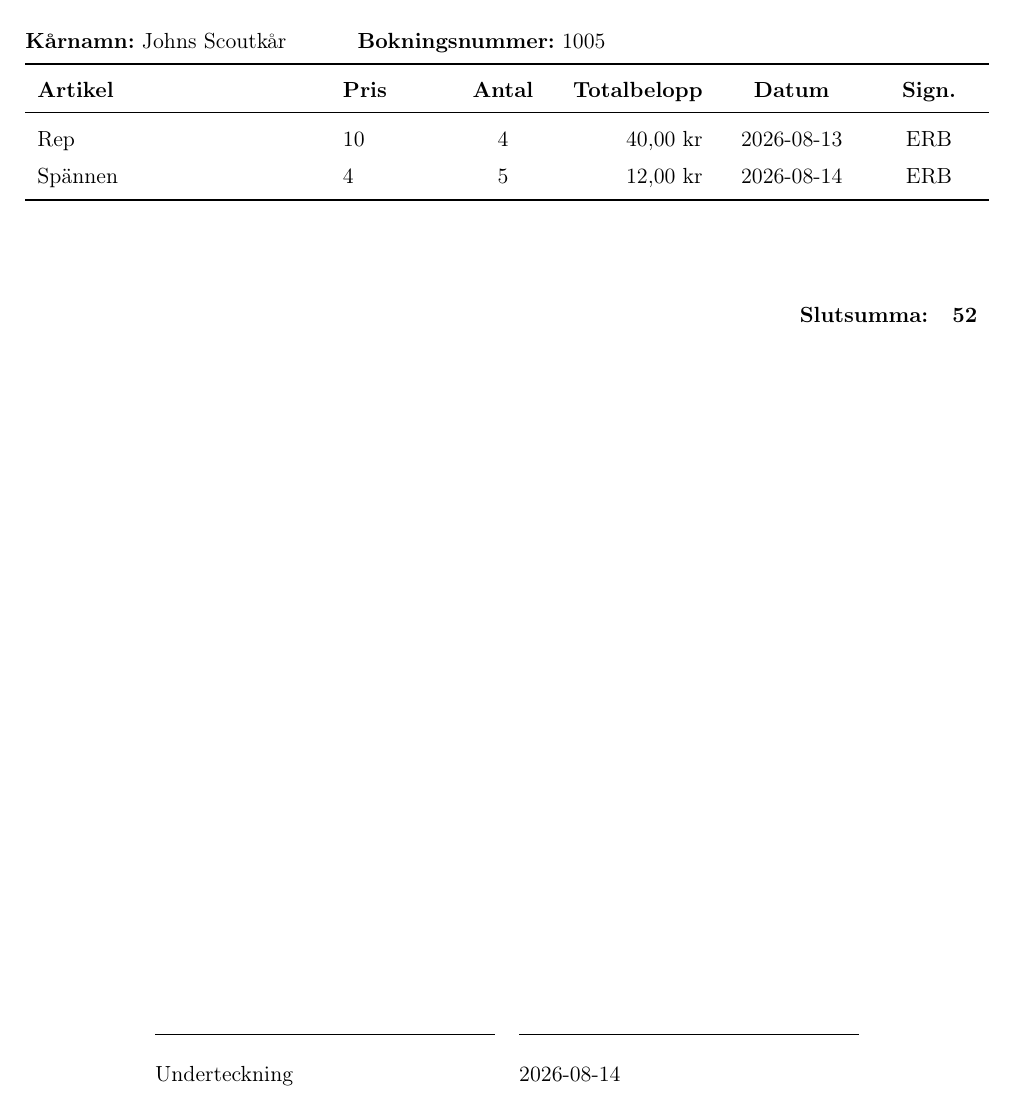
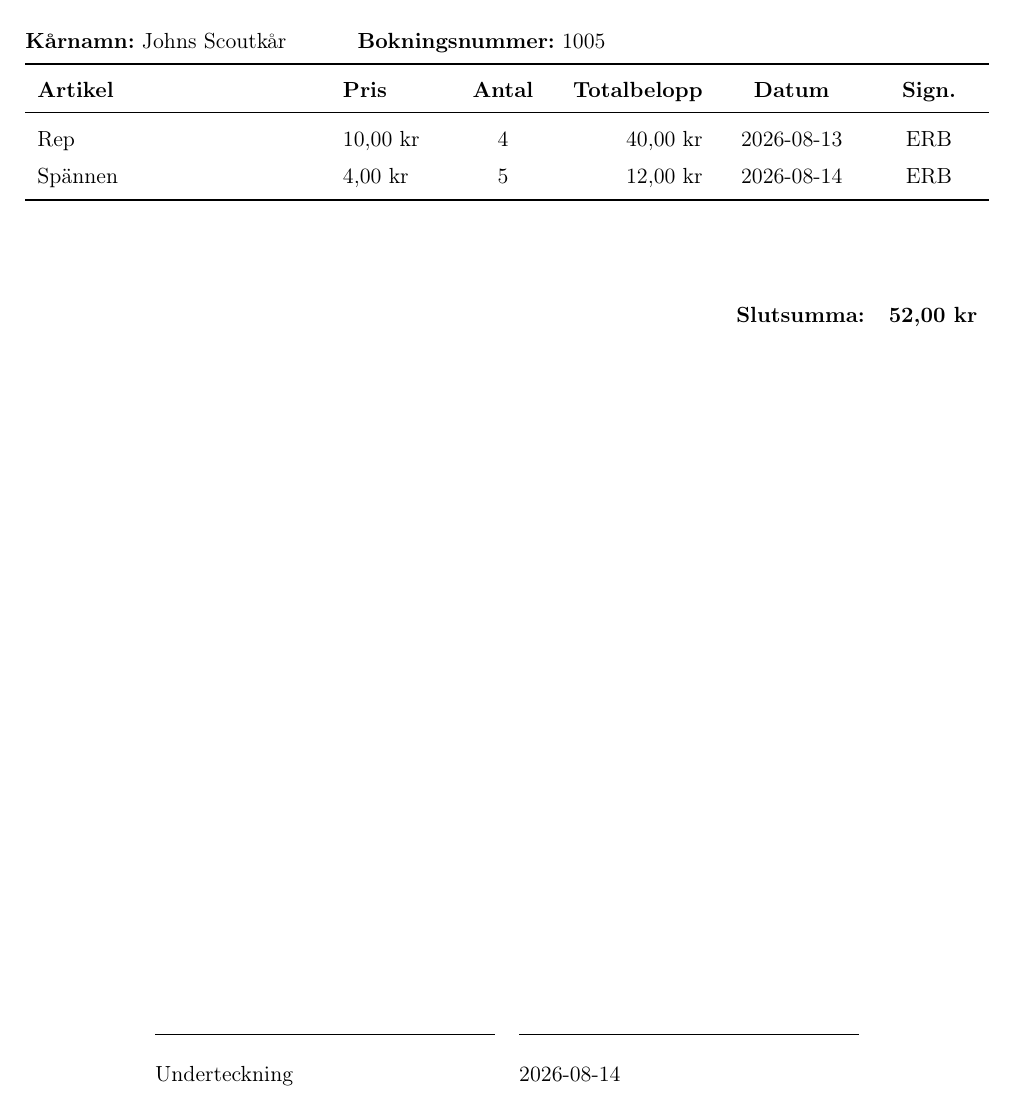
Before and after one commit to EmilRBranstrom/Faktureringsunderlag---Program, a LaTeX document (Faktureringsunderlag-1005.tex): part of the page, cut so that both start at the same text. Compiled offline with pdfLaTeX.

Commit message:
Skapa faktureringsunderlag Faktureringsunderlag-1005.tex

```diff
--- a/Faktureringsunderlag-1005.tex
+++ b/Faktureringsunderlag-1005.tex
@@ -92,8 +92,8 @@
 \textbf{Sign.} \\
 \midrule
 
-Rep & 10 & 4 & 40,00 kr & 2026-08-13 & ERB \\
-Spännen & 4 & 5 & 12,00 kr & 2026-08-14 & ERB \\
+Rep & 10,00 kr & 4 & 40,00 kr & 2026-08-13 & ERB \\
+Spännen & 4,00 kr & 5 & 12,00 kr & 2026-08-14 & ERB \\
 
 \bottomrule
 \end{tabularx}
@@ -108,7 +108,7 @@ Spännen & 4 & 5 & 12,00 kr & 2026-08-14 & ERB \\
 \begin{flushright}
 
 \begin{tabular}{lr}
-    \textbf{Slutsumma:} & \textbf{52}
+    \textbf{Slutsumma:} & \textbf{52,00 kr}
 \end{tabular}
 
 \end{flushright}
```
